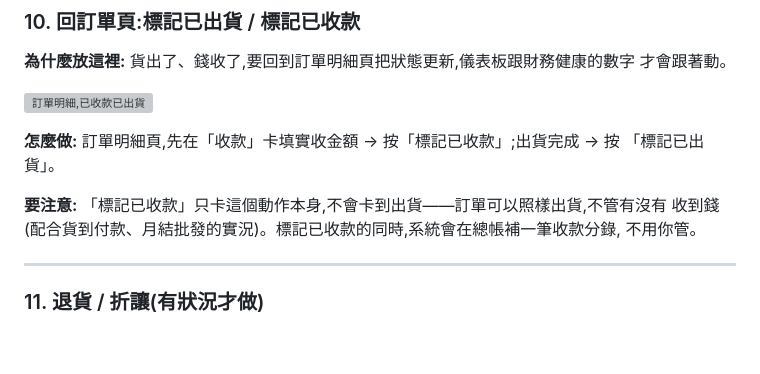
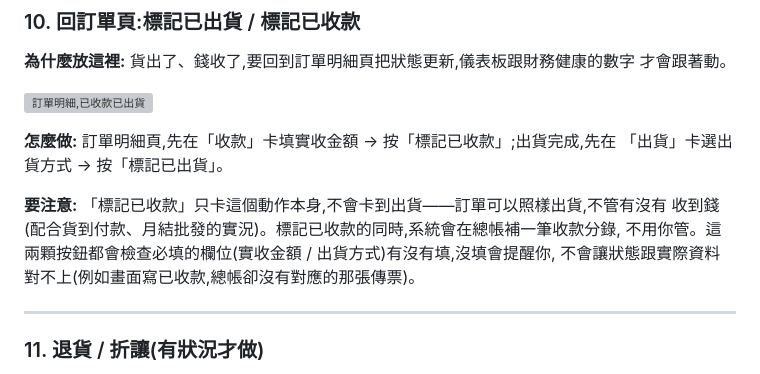
Before and after one commit to chihsuanwang/Jun-Shuo, a Markdown page: app/docs/營運流程SOP.md, the part around the change. GitHub-like rendering; blank space fills up the shorter version; grey boxes are pictures that could not be loaded.

Commit message:
手冊更新:標記已出貨要先選出貨方式(今晚加的新規則),截圖還沒補(已知缺口)
Co-Authored-By: Claude Sonnet 5 <noreply@anthropic.com>

```diff
--- a/app/docs/營運流程SOP.md
+++ b/app/docs/營運流程SOP.md
@@ -189,12 +189,13 @@
 
 ![訂單明細,已收款已出貨](screenshots/manual/order-paid-shipped.png)
 
-**怎麼做:** 訂單明細頁,先在「收款」卡填實收金額 → 按「標記已收款」;出貨完成 → 按
-「標記已出貨」。
+**怎麼做:** 訂單明細頁,先在「收款」卡填實收金額 → 按「標記已收款」;出貨完成,先在
+「出貨」卡選出貨方式 → 按「標記已出貨」。
 
 **要注意:** 「標記已收款」只卡這個動作本身,不會卡到出貨——訂單可以照樣出貨,不管有沒有
 收到錢(配合貨到付款、月結批發的實況)。標記已收款的同時,系統會在總帳補一筆收款分錄,
-不用你管。
+不用你管。這兩顆按鈕都會檢查必填的欄位(實收金額 / 出貨方式)有沒有填,沒填會提醒你,
+不會讓狀態跟實際資料對不上(例如畫面寫已收款,總帳卻沒有對應的那張傳票)。
 
 ---
 
```
Also changed, not shown: app/docs/使用手冊.md (+2 -1 lines).
